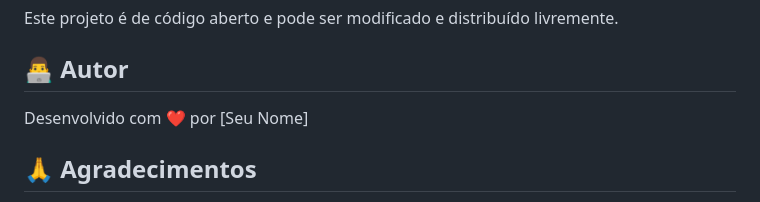
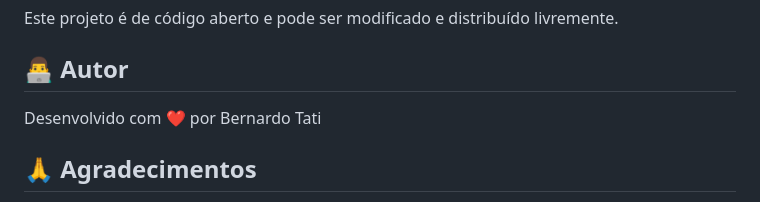
Before and after one commit to Bernardo-git-dev/refri-slider-js, a Markdown page: README.md, the part around the change. GitHub-like rendering.

```diff
--- a/README.md
+++ b/README.md
@@ -146,7 +146,7 @@ Este projeto é de código aberto e pode ser modificado e distribuído livrement
 
 ## 👨‍💻 Autor
 
-Desenvolvido com ❤️ por [Seu Nome]
+Desenvolvido com ❤️ por Bernardo Tati
 
 ## 🙏 Agradecimentos
 
```
